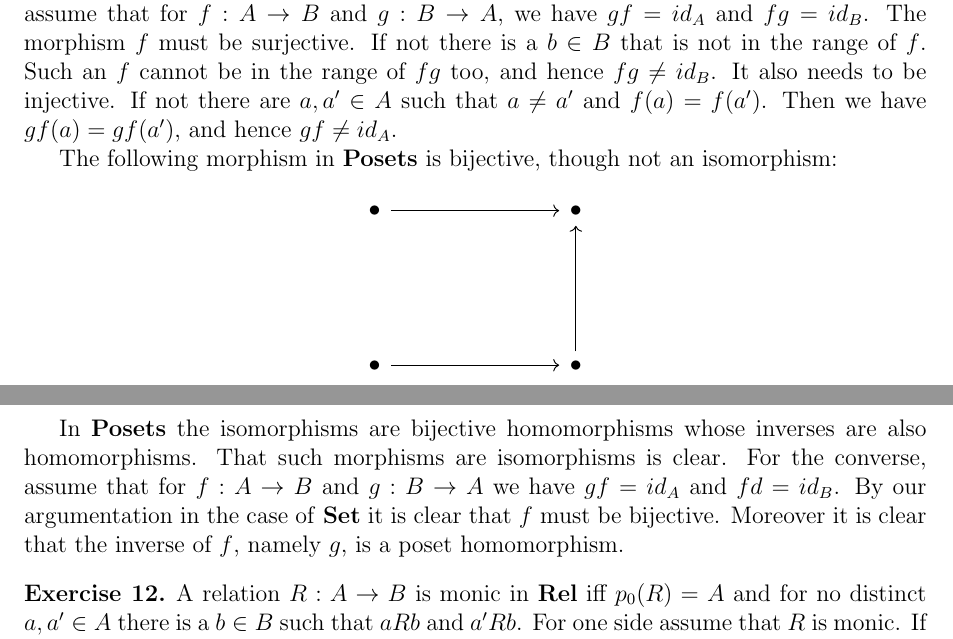
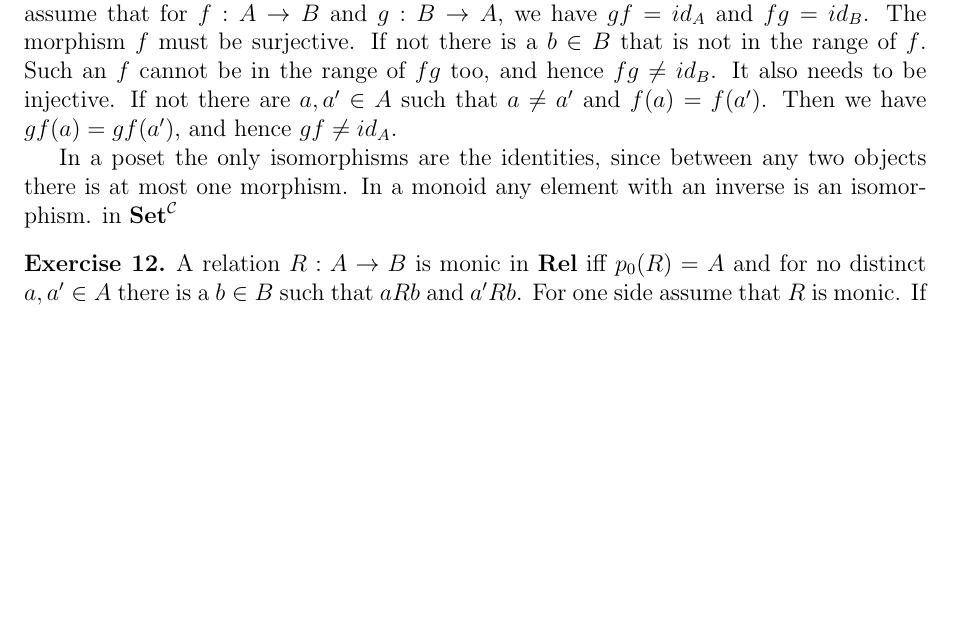
Before and after one commit to StructMath/cat-exc, a LaTeX problem sheet (solutions.tex, which reads solutions/4.tex): two parts of pages 1 and 2 of 2 before the commit and part of page 1 of 2 after it, the two joined at a grey line, cut so that both start at the same text, the shorter picture padded with empty space. Compiled offline with pdfLaTeX.

Commit message:
Update 4.tex

```diff
--- a/solutions/4.tex
+++ b/solutions/4.tex
@@ -1,15 +1,3 @@
 It is trivial that in \textbf{Set} the bijections are isomorphisms. For the converse, assume that for $f:A\to B$ and $g:B\to A$, we have $gf=id_A$ and $fg=id_B$. The morphism $f$ must be surjective. If not there is a $b\in B$ that is not in the range of $f$. Such an $f$ cannot be in the range of $fg$ too, and hence $fg\neq id_B$. It also needs to be injective. If not there are $a,a'\in A$ such that $a\neq a'$ and $f(a)=f(a')$. Then we have $gf(a)=gf(a')$, and hence $gf\neq id_A$.
 
-The following morphism in \textbf{Posets} is bijective, though not an isomorphism:
-
-\[\begin{tikzcd}
-	\bullet &&& \bullet \\
-	\\
-	\\
-	\bullet &&& \bullet
-	\arrow[from=4-4, to=1-4]
-	\arrow[from=1-1, to=1-4]
-	\arrow[from=4-1, to=4-4]
-\end{tikzcd}\]
-
-In \textbf{Posets} the isomorphisms are bijective homomorphisms whose inverses are also homomorphisms. That such morphisms are isomorphisms is clear. For the converse, assume that for $f:A\to B$ and $g:B\to A$ we have $gf=id_A$ and $fd=id_B$. By our argumentation in the case of \textbf{Set} it is clear that $f$ must be bijective. Moreover it is clear that the inverse of $f$, namely $g$, is a poset homomorphism.
+In a poset the only isomorphisms are the identities, since between any two objects there is at most one morphism. In a monoid any element with an inverse is an isomorphism. in $\textbf{Set}^\mathcal{C}$
```
